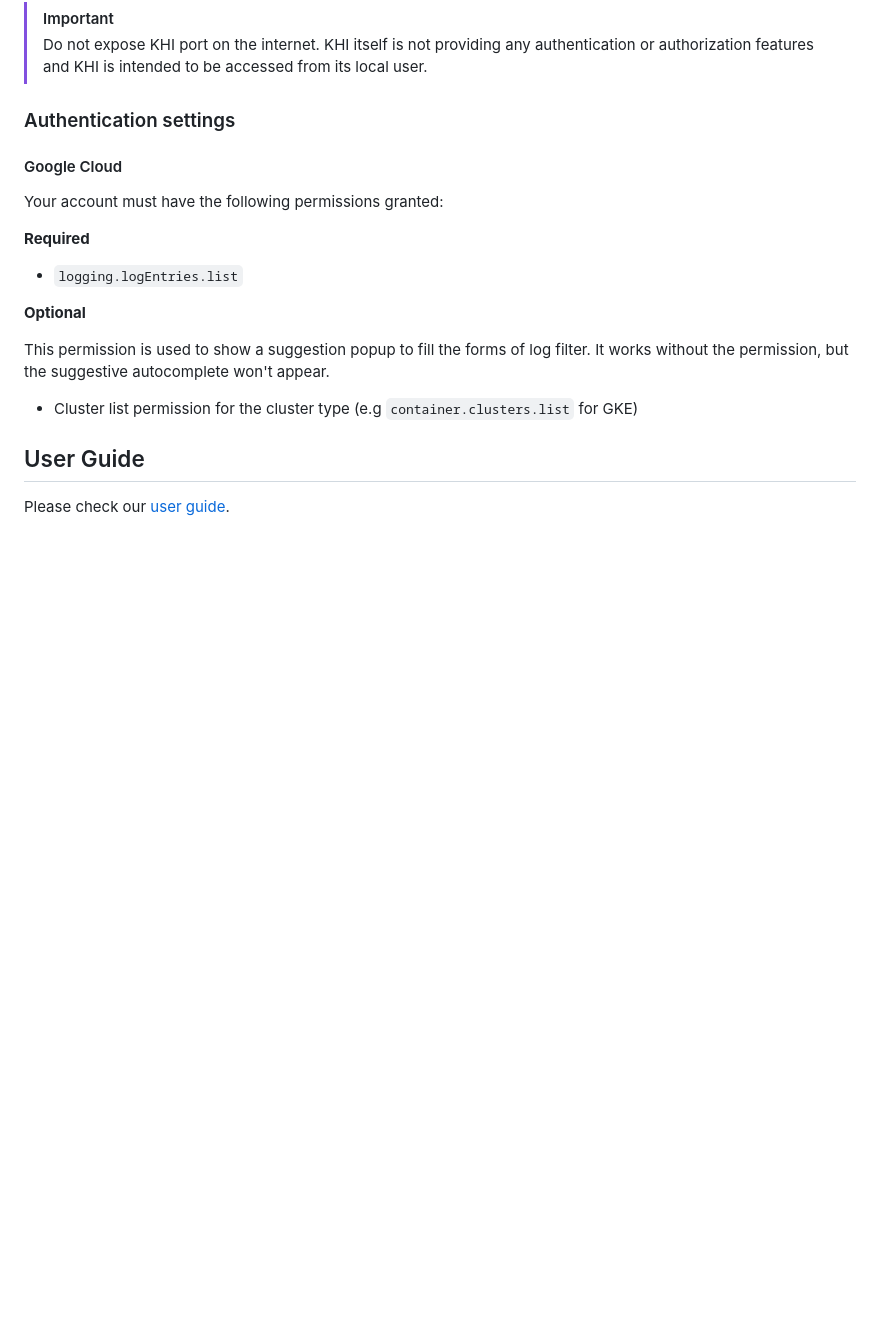
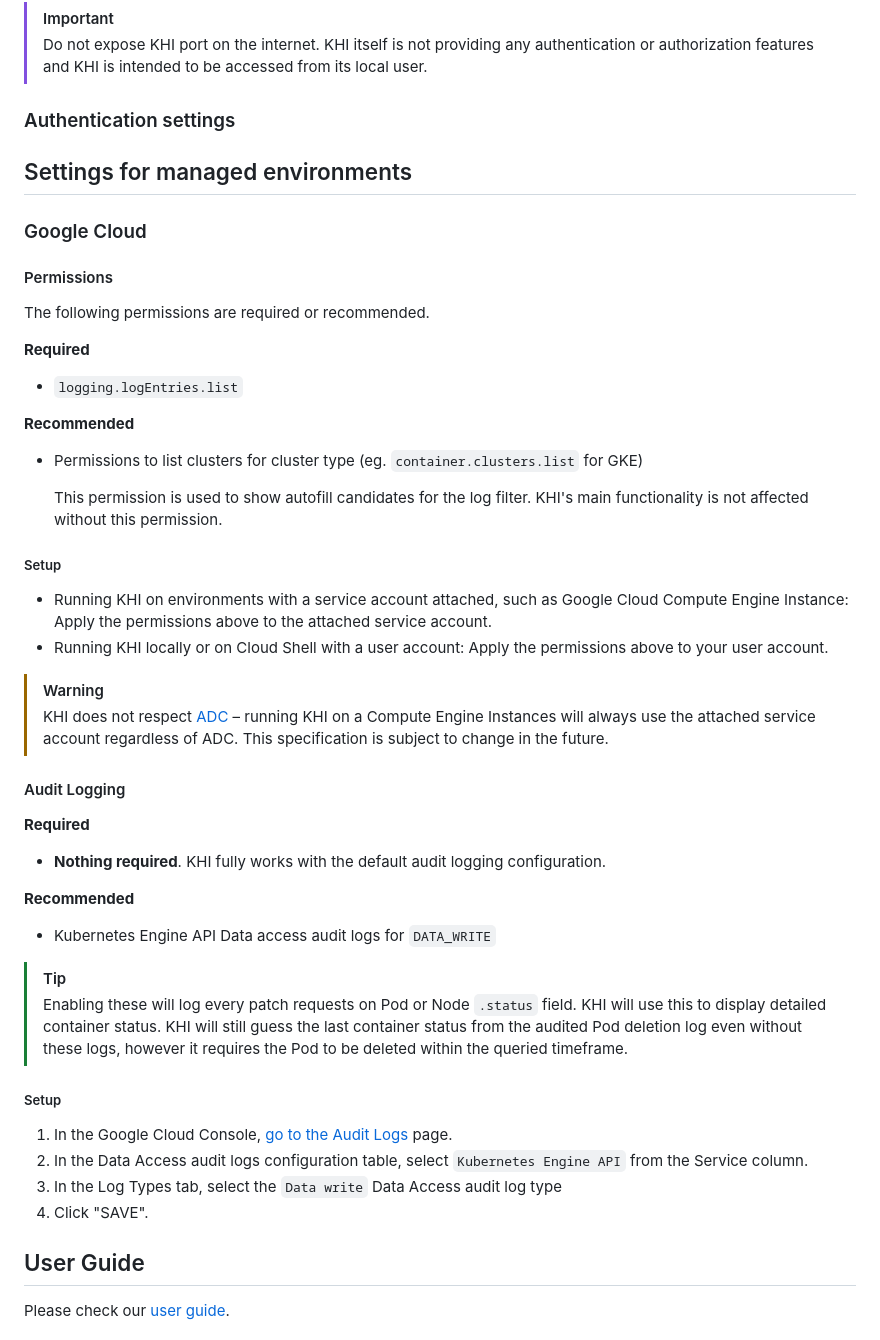
Before and after one commit to saenkn/khi, a Markdown page: README.md, the part around the change. Rendered like a GitHub page; blank space fills up the shorter version.

```diff
--- a/README.md
+++ b/README.md
@@ -112,22 +112,54 @@ For more details, please try [Getting started](./docs/en/getting-started.md).
 > KHI itself is not providing any authentication or authorization features and KHI is intended to be accessed from its local user.
 
 ### Authentication settings
+## Settings for managed environments
 
-#### Google Cloud
+### Google Cloud
 
-Your account must have the following permissions granted:
+#### Permissions
+
+The following permissions are required or recommended.
 
 **Required**
 
 * `logging.logEntries.list`
 
-**Optional**
+**Recommended**
 
-This permission is used to show a suggestion popup to fill the forms of log filter.
-It works without the permission, but the suggestive autocomplete won't appear.
+* Permissions to list clusters for cluster type (eg. `container.clusters.list` for GKE)
 
-* Cluster list permission for the cluster type (e.g `container.clusters.list` for GKE)
+   This permission is used to show autofill candidates for the log filter. KHI's main functionality is not affected without this permission.
 
+
+##### Setup
+
+* Running KHI on environments with a service account attached, such as Google Cloud Compute Engine Instance: Apply the permissions above to the attached service account.
+* Running KHI locally or on Cloud Shell with a user account: Apply the permissions above to your user account.
+> [!WARNING]
+> KHI does not respect [ADC](https://cloud.google.com/docs/authentication/provide-credentials-adc) – running KHI on a Compute Engine Instances will always use the attached service account regardless of ADC.
+> This specification is subject to change in the future.
+
+
+#### Audit Logging
+
+**Required**
+
+* **Nothing required**. KHI fully works with the default audit logging configuration.
+
+**Recommended**
+
+* Kubernetes Engine API Data access audit logs for `DATA_WRITE`
+
+> [!TIP]
+> Enabling these will log every patch requests on Pod or Node `.status` field.
+> KHI will use this to display detailed container status.
+> KHI will still guess the last container status from the audited Pod deletion log even without these logs, however it requires the Pod to be deleted within the queried timeframe.
+
+##### Setup
+1. In the Google Cloud Console, [go to the Audit Logs](https://console.cloud.google.com/iam-admin/audit) page.
+1. In the Data Access audit logs configuration table, select  `Kubernetes Engine API` from the Service column.
+1. In the Log Types tab, select the `Data write` Data Access audit log type
+1. Click "SAVE".
 
 ## User Guide
 
```
Also changed, not shown: README.ja.md (+39 -7 lines).
